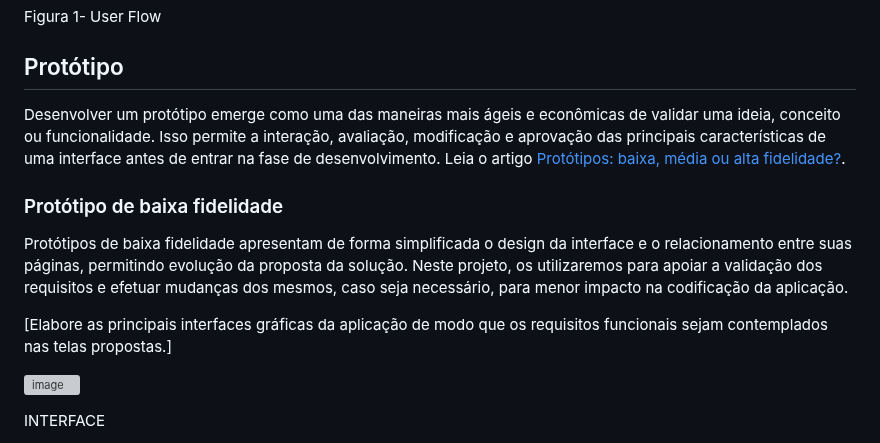
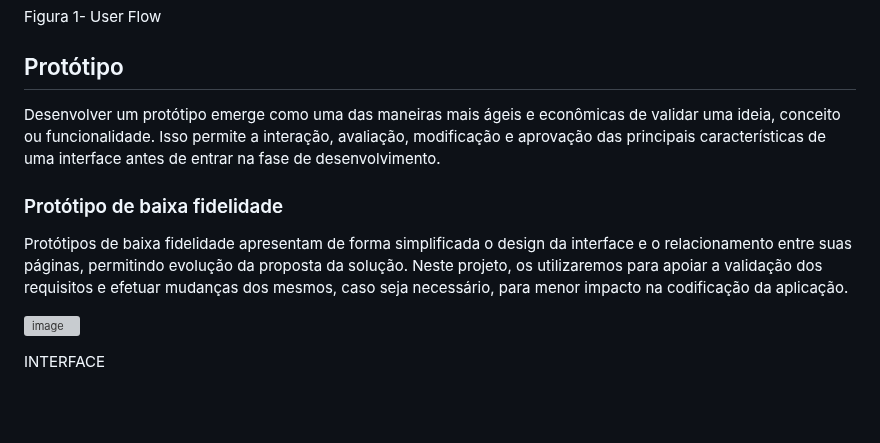
Before and after one commit to ICEI-PUC-Minas-PMV-ADS/pmv-ads-2024-1-e1-proj-web-t3-beveragesentry, a Markdown page: documentos/04-Projeto de Interface.md, the part around the change. GitHub-like rendering; blank space fills up the shorter version; grey boxes are pictures that could not be loaded.

```diff
--- a/documentos/04-Projeto de Interface.md
+++ b/documentos/04-Projeto de Interface.md
@@ -23,13 +23,12 @@ Figura 1- User Flow
 
 ## Protótipo
 
-Desenvolver um protótipo emerge como uma das maneiras mais ágeis e econômicas de validar uma ideia, conceito ou funcionalidade. Isso permite a interação, avaliação, modificação e aprovação das principais características de uma interface antes de entrar na fase de desenvolvimento. Leia o artigo [Protótipos: baixa, média ou alta fidelidade?](https://medium.com/ladies-that-ux-br/prot%C3%B3tipos-baixa-m%C3%A9dia-ou-alta-fidelidade-71d897559135).
+Desenvolver um protótipo emerge como uma das maneiras mais ágeis e econômicas de validar uma ideia, conceito ou funcionalidade. Isso permite a interação, avaliação, modificação e aprovação das principais características de uma interface antes de entrar na fase de desenvolvimento.
 
 ### Protótipo de baixa fidelidade
 
 Protótipos de baixa fidelidade apresentam de forma simplificada o design da interface e o relacionamento entre suas páginas, permitindo evolução da proposta da solução. Neste projeto, os utilizaremos para apoiar a validação dos requisitos e efetuar mudanças dos mesmos, caso seja necessário, para menor impacto na codificação da aplicação.
 
-[Elabore as principais interfaces gráficas da aplicação de modo que os requisitos funcionais sejam contemplados nas telas propostas.]
 
 ![image](https://github.com/ICEI-PUC-Minas-PMV-ADS/pmv-ads-2024-1-e1-proj-web-t3-beveragesentry/assets/164961456/1c889cac-cfd4-4f90-844a-0269e3204699)
 
```
